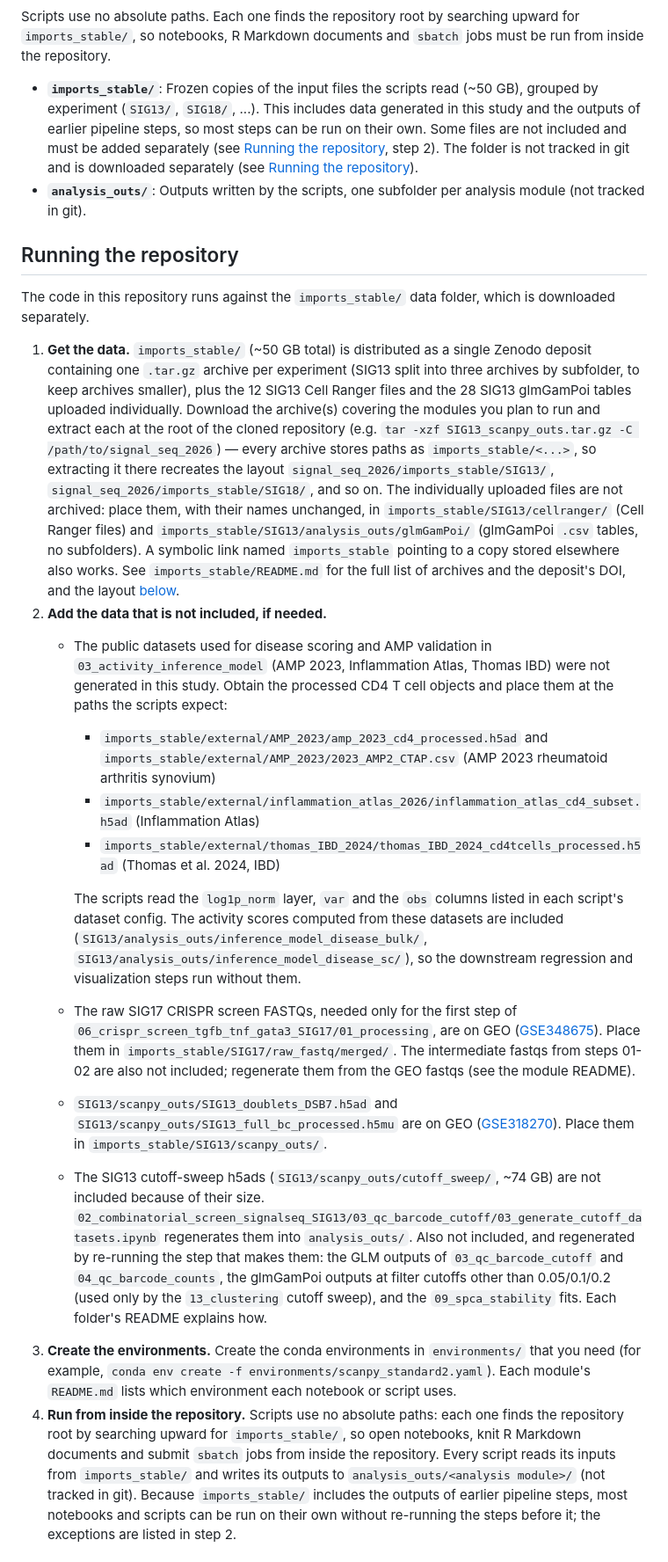
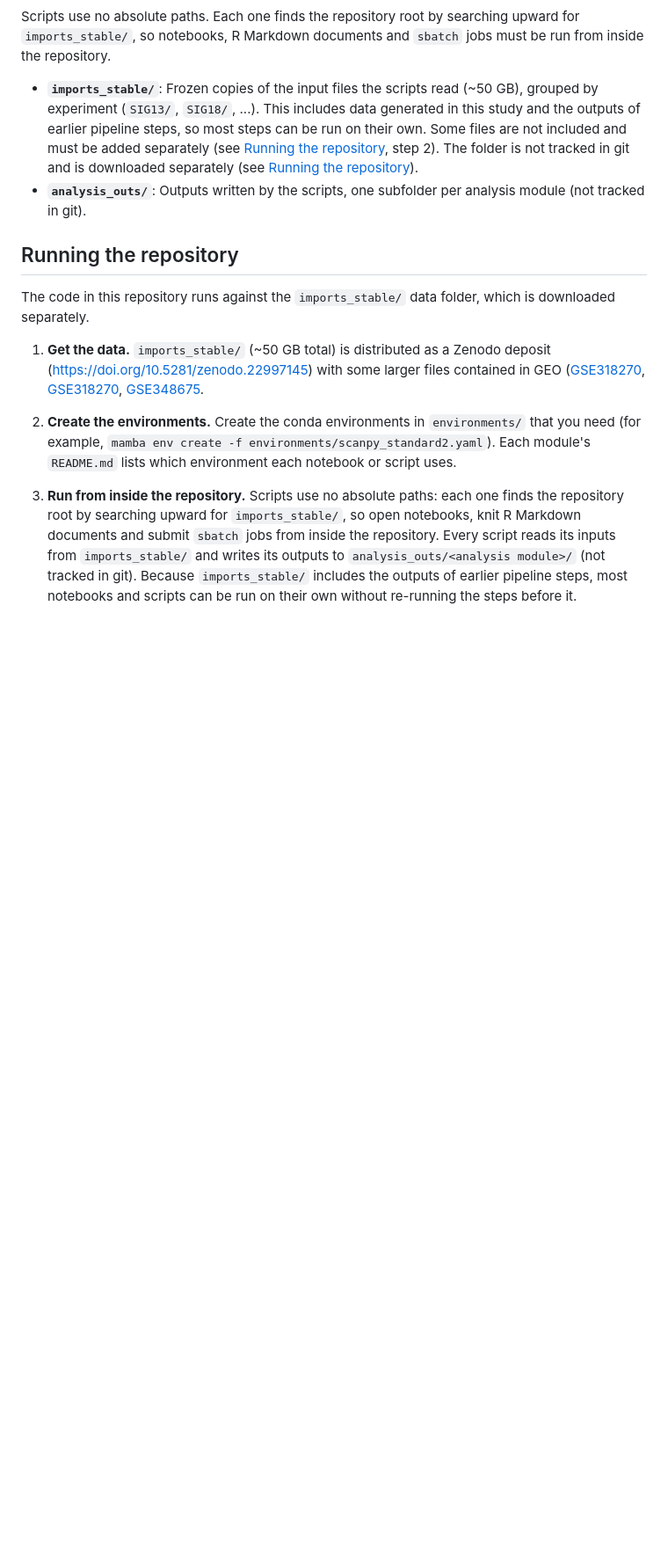
Before and after one commit to eric-y-wang/signal_seq_2026, a Markdown page: README.md, the part around one of its changes. Shown at 88% size. Drawn GitHub-style; blank space fills up the shorter version.

Commit message:
simplify README

```diff
--- a/README.md
+++ b/README.md
@@ -75,17 +75,8 @@ Scripts use no absolute paths. Each one finds the repository root by searching u
 
 The code in this repository runs against the `imports_stable/` data folder, which is downloaded separately.
 
-1. **Get the data.** `imports_stable/` (~50 GB total) is distributed as a single Zenodo deposit containing one `.tar.gz` archive per experiment (SIG13 split into three archives by subfolder, to keep archives smaller), plus the 12 SIG13 Cell Ranger files and the 28 SIG13 glmGamPoi tables uploaded individually. Download the archive(s) covering the modules you plan to run and extract each at the root of the cloned repository (e.g. `tar -xzf SIG13_scanpy_outs.tar.gz -C /path/to/signal_seq_2026`) — every archive stores paths as `imports_stable/<...>`, so extracting it there recreates the layout `signal_seq_2026/imports_stable/SIG13/`, `signal_seq_2026/imports_stable/SIG18/`, and so on. The individually uploaded files are not archived: place them, with their names unchanged, in `imports_stable/SIG13/cellranger/` (Cell Ranger files) and `imports_stable/SIG13/analysis_outs/glmGamPoi/` (glmGamPoi `.csv` tables, no subfolders). A symbolic link named `imports_stable` pointing to a copy stored elsewhere also works. See `imports_stable/README.md` for the full list of archives and the deposit's DOI, and the layout [below](#imports_stable-layout).
-2. **Add the data that is not included, if needed.**
-    * The public datasets used for disease scoring and AMP validation in `03_activity_inference_model` (AMP 2023, Inflammation Atlas, Thomas IBD) were not generated in this study. Obtain the processed CD4 T cell objects and place them at the paths the scripts expect:
-        * `imports_stable/external/AMP_2023/amp_2023_cd4_processed.h5ad` and `imports_stable/external/AMP_2023/2023_AMP2_CTAP.csv` (AMP 2023 rheumatoid arthritis synovium)
-        * `imports_stable/external/inflammation_atlas_2026/inflammation_atlas_cd4_subset.h5ad` (Inflammation Atlas)
-        * `imports_stable/external/thomas_IBD_2024/thomas_IBD_2024_cd4tcells_processed.h5ad` (Thomas et al. 2024, IBD)
+1. **Get the data.** `imports_stable/` (~50 GB total) is distributed as a Zenodo deposit (https://doi.org/10.5281/zenodo.22997145) with some larger files contained in GEO ([GSE318270](https://www.ncbi.nlm.nih.gov/geo/query/acc.cgi?acc=GSE318270), [GSE318270](https://www.ncbi.nlm.nih.gov/geo/query/acc.cgi?acc=GSE318270), [GSE348675](https://www.ncbi.nlm.nih.gov/geo/query/acc.cgi?acc=GSE348675).
 
-      The scripts read the `log1p_norm` layer, `var` and the `obs` columns listed in each script's dataset config. The activity scores computed from these datasets are included (`SIG13/analysis_outs/inference_model_disease_bulk/`, `SIG13/analysis_outs/inference_model_disease_sc/`), so the downstream regression and visualization steps run without them.
-    * The raw SIG17 CRISPR screen FASTQs, needed only for the first step of `06_crispr_screen_tgfb_tnf_gata3_SIG17/01_processing`, are on GEO ([GSE348675](https://www.ncbi.nlm.nih.gov/geo/query/acc.cgi?acc=GSE348675)). Place them in `imports_stable/SIG17/raw_fastq/merged/`. The intermediate fastqs from steps 01-02 are also not included; regenerate them from the GEO fastqs (see the module README).
-    * `SIG13/scanpy_outs/SIG13_doublets_DSB7.h5ad` and `SIG13/scanpy_outs/SIG13_full_bc_processed.h5mu` are on GEO ([GSE318270](https://www.ncbi.nlm.nih.gov/geo/query/acc.cgi?acc=GSE318270)). Place them in `imports_stable/SIG13/scanpy_outs/`.
-    * The SIG13 cutoff-sweep h5ads (`SIG13/scanpy_outs/cutoff_sweep/`, ~74 GB) are not included because of their size. `02_combinatorial_screen_signalseq_SIG13/03_qc_barcode_cutoff/03_generate_cutoff_datasets.ipynb` regenerates them into `analysis_outs/`. Also not included, and regenerated by re-running the step that makes them: the GLM outputs of `03_qc_barcode_cutoff` and `04_qc_barcode_counts`, the glmGamPoi outputs at filter cutoffs other than 0.05/0.1/0.2 (used only by the `13_clustering` cutoff sweep), and the `09_spca_stability` fits. Each folder's README explains how.
-3. **Create the environments.** Create the conda environments in `environments/` that you need (for example, `conda env create -f environments/scanpy_standard2.yaml`). Each module's `README.md` lists which environment each notebook or script uses.
-4. **Run from inside the repository.** Scripts use no absolute paths: each one finds the repository root by searching upward for `imports_stable/`, so open notebooks, knit R Markdown documents and submit `sbatch` jobs from inside the repository. Every script reads its inputs from `imports_stable/` and writes its outputs to `analysis_outs/<analysis module>/` (not tracked in git). Because `imports_stable/` includes the outputs of earlier pipeline steps, most notebooks and scripts can be run on their own without re-running the steps before it; the exceptions are listed in step 2.
+2. **Create the environments.** Create the conda environments in `environments/` that you need (for example, `mamba env create -f environments/scanpy_standard2.yaml`). Each module's `README.md` lists which environment each notebook or script uses.
+4. **Run from inside the repository.** Scripts use no absolute paths: each one finds the repository root by searching upward for `imports_stable/`, so open notebooks, knit R Markdown documents and submit `sbatch` jobs from inside the repository. Every script reads its inputs from `imports_stable/` and writes its outputs to `analysis_outs/<analysis module>/` (not tracked in git). Because `imports_stable/` includes the outputs of earlier pipeline steps, most notebooks and scripts can be run on their own without re-running the steps before it.
 
```
Also changed, not shown: other parts of README.md (+2 -19 lines).
